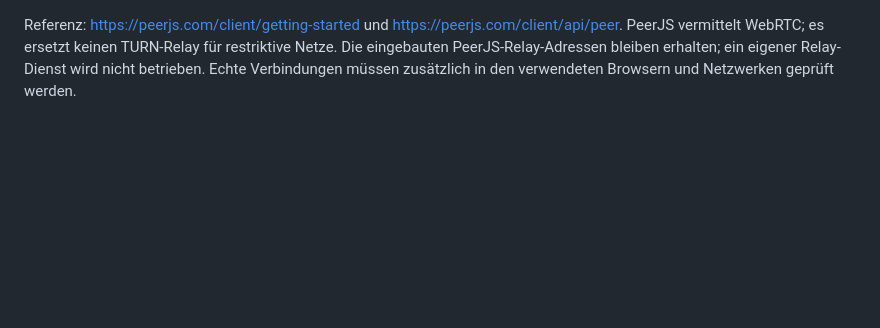
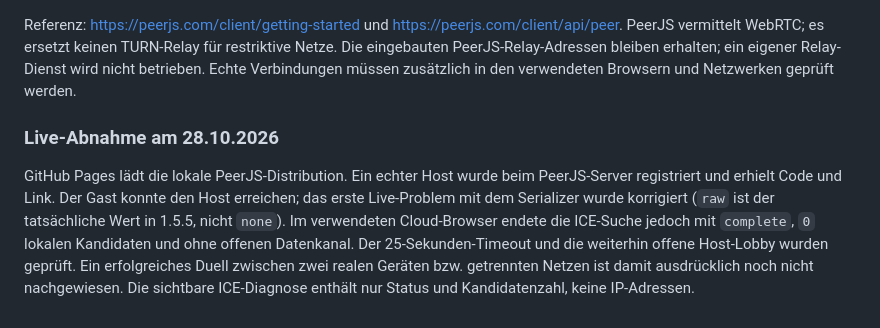
Before and after one commit to TheSimonMC/neon-arena, a Markdown page: README.md, the part around the change. GitHub-like rendering; blank space fills up the shorter version.

Commit message:
Document live PeerJS lobby verification and zero-ICE-candidate test limitation

```diff
--- a/README.md
+++ b/README.md
@@ -74,3 +74,6 @@ Schüsse bleiben synchron vom tatsächlichen Gameplay-Ereignis ausgelöst. Der n
 - `node tests/audio.cjs`: BLACKLINE-Profile, Actions, PCM, räumliche Parameter und Cleanup.
 
 Referenz: https://peerjs.com/client/getting-started und https://peerjs.com/client/api/peer. PeerJS vermittelt WebRTC; es ersetzt keinen TURN-Relay für restriktive Netze. Die eingebauten PeerJS-Relay-Adressen bleiben erhalten; ein eigener Relay-Dienst wird nicht betrieben. Echte Verbindungen müssen zusätzlich in den verwendeten Browsern und Netzwerken geprüft werden.
+
+### Live-Abnahme am 28.10.2026
+GitHub Pages lädt die lokale PeerJS-Distribution. Ein echter Host wurde beim PeerJS-Server registriert und erhielt Code und Link. Der Gast konnte den Host erreichen; das erste Live-Problem mit dem Serializer wurde korrigiert (`raw` ist der tatsächliche Wert in 1.5.5, nicht `none`). Im verwendeten Cloud-Browser endete die ICE-Suche jedoch mit `complete`, `0` lokalen Kandidaten und ohne offenen Datenkanal. Der 25-Sekunden-Timeout und die weiterhin offene Host-Lobby wurden geprüft. Ein erfolgreiches Duell zwischen zwei realen Geräten bzw. getrennten Netzen ist damit ausdrücklich noch nicht nachgewiesen. Die sichtbare ICE-Diagnose enthält nur Status und Kandidatenzahl, keine IP-Adressen.
```
